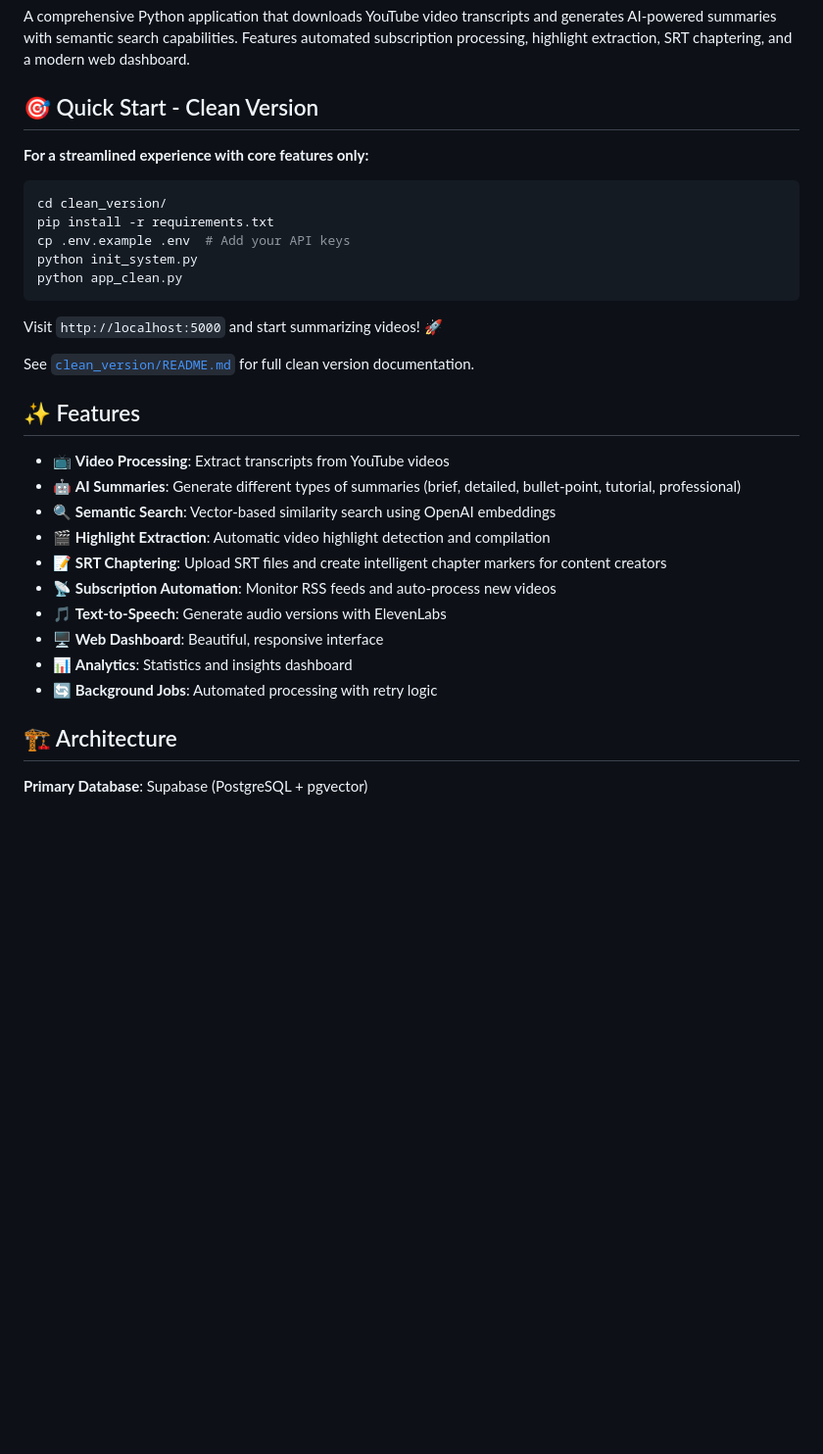
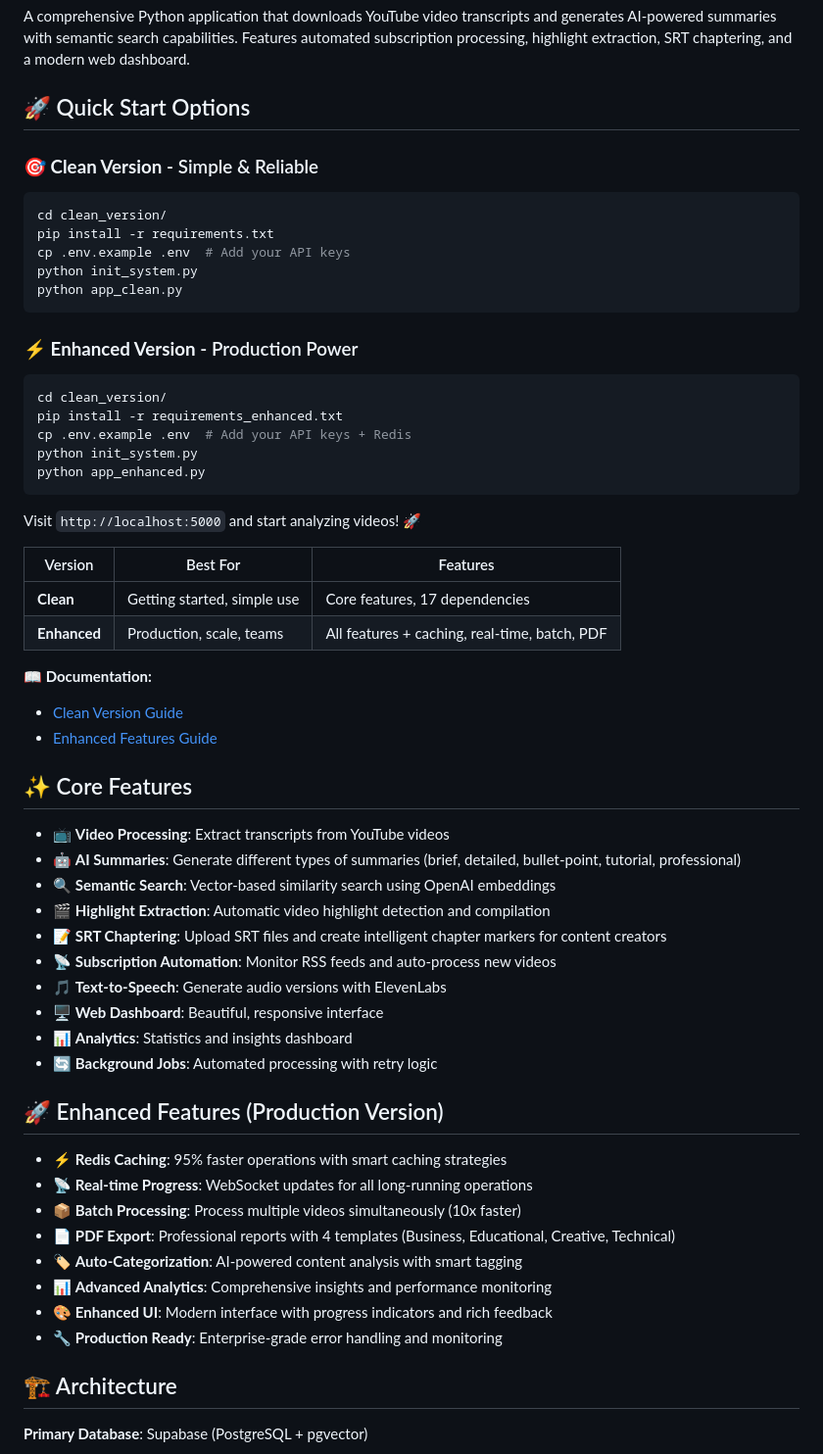
Before and after one commit to flipstar77/youtube-summarizer-2, a Markdown page: README.md, the part around the change. Shown at 98% size. Rendered like a GitHub page; blank space fills up the shorter version.

Commit message:
docs: Update main README with enhanced features overview
- Add clear comparison between Clean and Enhanced versions
- Highlight new production-ready capabilities
- Include performance improvements and advanced features
- Provide direct links to detailed documentation

🤖 Generated with [Claude Code](https://claude.ai/code)

Co-Authored-By: Claude <noreply@anthropic.com>

````diff
--- a/README.md
+++ b/README.md
@@ -2,10 +2,9 @@
 
 A comprehensive Python application that downloads YouTube video transcripts and generates AI-powered summaries with semantic search capabilities. Features automated subscription processing, highlight extraction, SRT chaptering, and a modern web dashboard.
 
-## 🎯 Quick Start - Clean Version
+## 🚀 Quick Start Options
 
-**For a streamlined experience with core features only:**
-
+### **🎯 Clean Version** - Simple & Reliable
 ```bash
 cd clean_version/
 pip install -r requirements.txt
@@ -14,11 +13,27 @@ python init_system.py
 python app_clean.py
 ```
 
-Visit `http://localhost:5000` and start summarizing videos! 🚀
+### **⚡ Enhanced Version** - Production Power
+```bash
+cd clean_version/
+pip install -r requirements_enhanced.txt
+cp .env.example .env  # Add your API keys + Redis
+python init_system.py
+python app_enhanced.py
+```
 
-See [`clean_version/README.md`](./clean_version/README.md) for full clean version documentation.
+Visit `http://localhost:5000` and start analyzing videos! 🚀
 
-## ✨ Features
+| Version | Best For | Features |
+|---------|----------|----------|
+| **Clean** | Getting started, simple use | Core features, 17 dependencies |
+| **Enhanced** | Production, scale, teams | All features + caching, real-time, batch, PDF |
+
+**📖 Documentation:**
+- [Clean Version Guide](./clean_version/README.md)
+- [Enhanced Features Guide](./clean_version/README_ENHANCED.md)
+
+## ✨ Core Features
 
 - 📺 **Video Processing**: Extract transcripts from YouTube videos
 - 🤖 **AI Summaries**: Generate different types of summaries (brief, detailed, bullet-point, tutorial, professional)
@@ -30,6 +45,17 @@ See [`clean_version/README.md`](./clean_version/README.md) for full clean versio
 - 🖥️ **Web Dashboard**: Beautiful, responsive interface
 - 📊 **Analytics**: Statistics and insights dashboard
 - 🔄 **Background Jobs**: Automated processing with retry logic
+
+## 🚀 Enhanced Features (Production Version)
+
+- ⚡ **Redis Caching**: 95% faster operations with smart caching strategies
+- 📡 **Real-time Progress**: WebSocket updates for all long-running operations
+- 📦 **Batch Processing**: Process multiple videos simultaneously (10x faster)
+- 📄 **PDF Export**: Professional reports with 4 templates (Business, Educational, Creative, Technical)
+- 🏷️ **Auto-Categorization**: AI-powered content analysis with smart tagging
+- 📊 **Advanced Analytics**: Comprehensive insights and performance monitoring
+- 🎨 **Enhanced UI**: Modern interface with progress indicators and rich feedback
+- 🔧 **Production Ready**: Enterprise-grade error handling and monitoring
 
 ## 🏗️ Architecture
 
````
